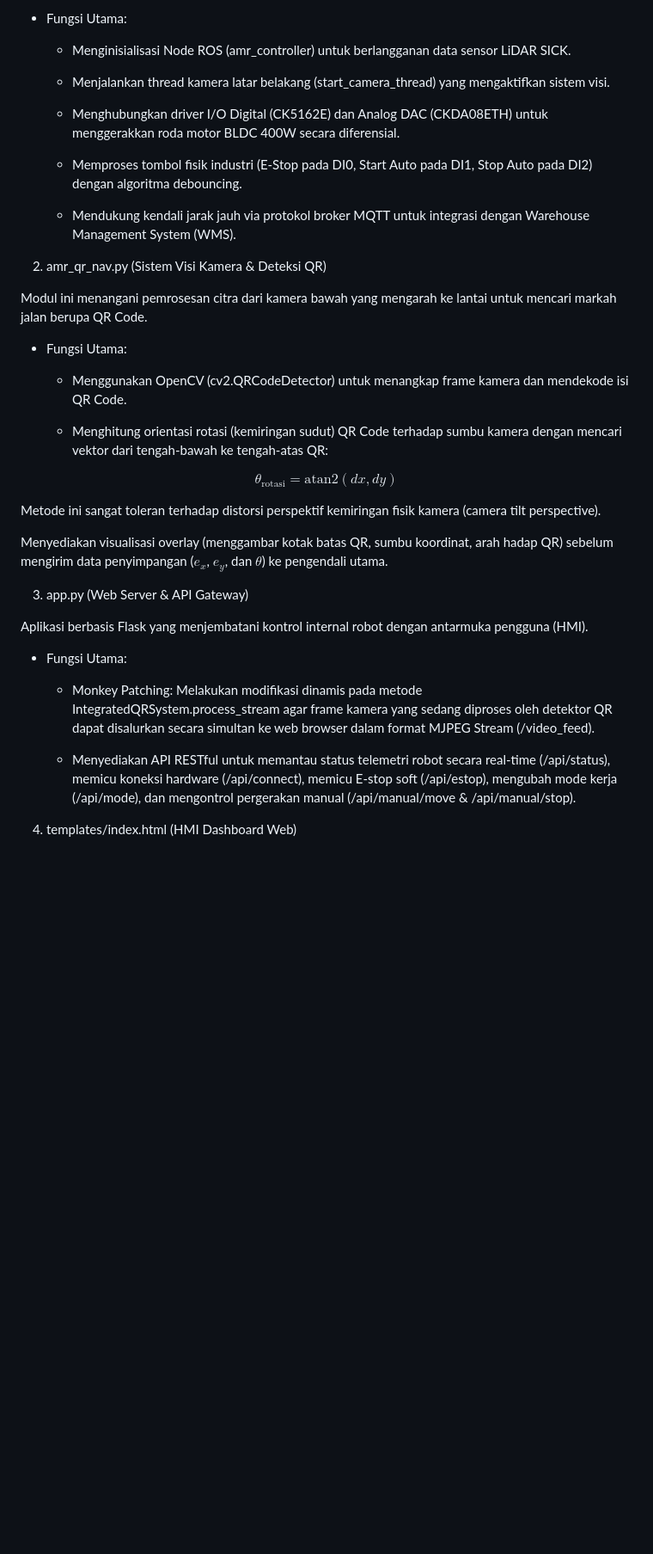
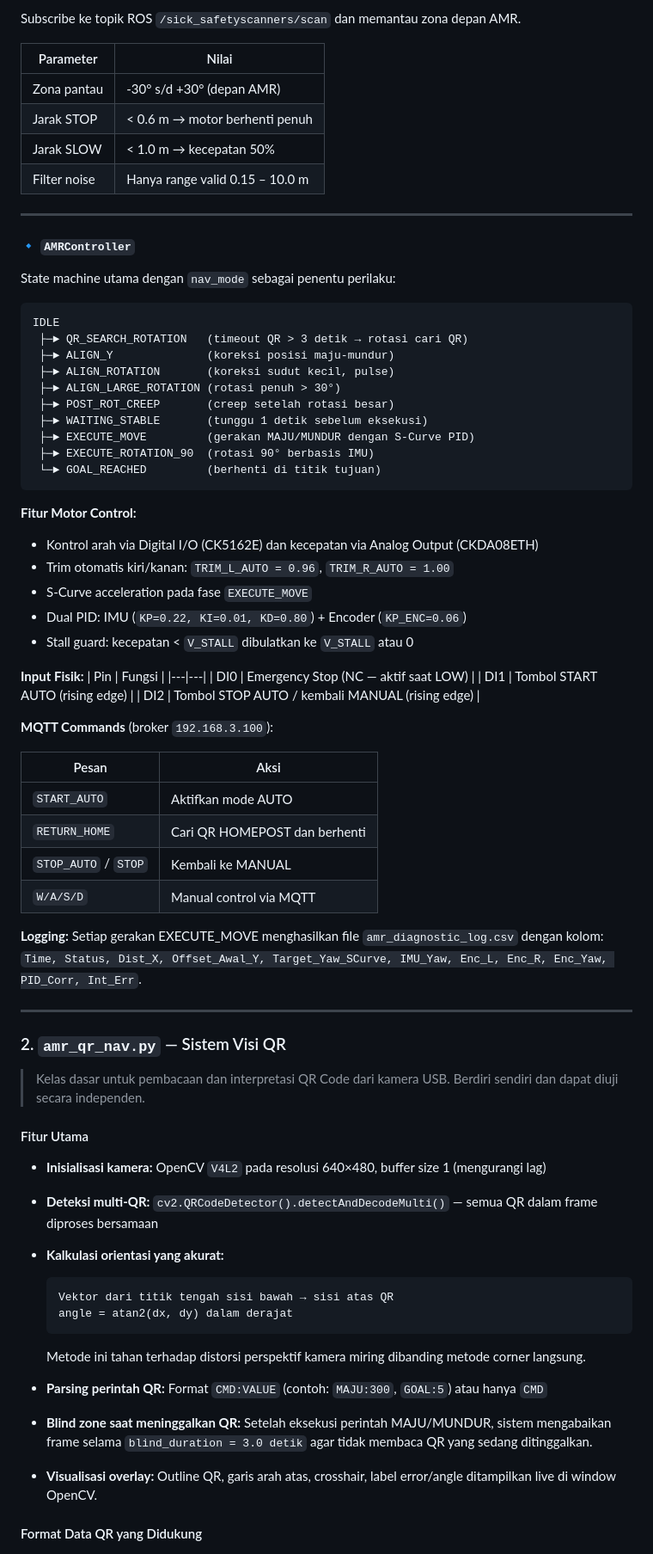
Before and after one commit to joelevander10/AMR-QR, a Markdown page: README.md, the part around one of its changes. Shown at 86% size. GitHub-like rendering; blank space fills up the shorter version.

````diff
--- a/README.md
+++ b/README.md
@@ -63,41 +88,79 @@ Bertindak sebagai Main Controller yang mengatur logika navigasi otonom dan manua
 
-- Fungsi Utama:
+Subscribe ke topik ROS `/sick_safetyscanners/scan` dan memantau zona depan AMR.
 
-  - Menginisialisasi Node ROS (amr_controller) untuk berlangganan data sensor LiDAR SICK.
+| Parameter | Nilai |
+|---|---|
+| Zona pantau | -30° s/d +30° (depan AMR) |
+| Jarak STOP | < 0.6 m → motor berhenti penuh |
+| Jarak SLOW | < 1.0 m → kecepatan 50% |
+| Filter noise | Hanya range valid 0.15 – 10.0 m |
 
-  - Menjalankan thread kamera latar belakang (start_camera_thread) yang mengaktifkan sistem visi.
+---
 
-  - Menghubungkan driver I/O Digital (CK5162E) dan Analog DAC (CKDA08ETH) untuk menggerakkan roda motor BLDC 400W secara diferensial.
+#### 🔹 `AMRController`
 
-  - Memproses tombol fisik industri (E-Stop pada DI0, Start Auto pada DI1, Stop Auto pada DI2) dengan algoritma debouncing.
+State machine utama dengan `nav_mode` sebagai penentu perilaku:
 
-  - Mendukung kendali jarak jauh via protokol broker MQTT untuk integrasi dengan Warehouse Management System (WMS).
+```
+IDLE
+ ├─► QR_SEARCH_ROTATION   (timeout QR > 3 detik → rotasi cari QR)
+ ├─► ALIGN_Y              (koreksi posisi maju-mundur)
+ ├─► ALIGN_ROTATION       (koreksi sudut kecil, pulse)
+ ├─► ALIGN_LARGE_ROTATION (rotasi penuh > 30°)
+ ├─► POST_ROT_CREEP       (creep setelah rotasi besar)
+ ├─► WAITING_STABLE       (tunggu 1 detik sebelum eksekusi)
+ ├─► EXECUTE_MOVE         (gerakan MAJU/MUNDUR dengan S-Curve PID)
+ ├─► EXECUTE_ROTATION_90  (rotasi 90° berbasis IMU)
+ └─► GOAL_REACHED         (berhenti di titik tujuan)
+```
 
-2. amr_qr_nav.py (Sistem Visi Kamera & Deteksi QR)
+**Fitur Motor Control:**
+- Kontrol arah via Digital I/O (CK5162E) dan kecepatan via Analog Output (CKDA08ETH)
+- Trim otomatis kiri/kanan: `TRIM_L_AUTO = 0.96`, `TRIM_R_AUTO = 1.00`
+- S-Curve acceleration pada fase `EXECUTE_MOVE`
+- Dual PID: IMU (`KP=0.22, KI=0.01, KD=0.80`) + Encoder (`KP_ENC=0.06`)
+- Stall guard: kecepatan < `V_STALL` dibulatkan ke `V_STALL` atau 0
 
-Modul ini menangani pemrosesan citra dari kamera bawah yang mengarah ke lantai untuk mencari markah jalan berupa QR Code.
+**Input Fisik:**
+| Pin | Fungsi |
+|---|---|
+| DI0 | Emergency Stop (NC — aktif saat LOW) |
+| DI1 | Tombol START AUTO (rising edge) |
+| DI2 | Tombol STOP AUTO / kembali MANUAL (rising edge) |
 
-- Fungsi Utama:
+**MQTT Commands** (broker `192.168.3.100`):
 
-  - Menggunakan OpenCV (cv2.QRCodeDetector) untuk menangkap frame kamera dan mendekode isi QR Code.
+| Pesan | Aksi |
+|---|---|
+| `START_AUTO` | Aktifkan mode AUTO |
+| `RETURN_HOME` | Cari QR HOMEPOST dan berhenti |
+| `STOP_AUTO` / `STOP` | Kembali ke MANUAL |
+| `W/A/S/D` | Manual control via MQTT |
 
-  - Menghitung orientasi rotasi (kemiringan sudut) QR Code terhadap sumbu kamera dengan mencari vektor dari tengah-bawah ke tengah-atas QR:
+**Logging:** Setiap gerakan EXECUTE_MOVE menghasilkan file `amr_diagnostic_log.csv` dengan kolom: `Time, Status, Dist_X, Offset_Awal_Y, Target_Yaw_SCurve, IMU_Yaw, Enc_L, Enc_R, Enc_Yaw, PID_Corr, Int_Err`.
 
-$$\theta_{\text{rotasi}} = \text{atan2}(dx, dy)$$
+---
 
-Metode ini sangat toleran terhadap distorsi perspektif kemiringan fisik kamera (camera tilt perspective).
+### 2. `amr_qr_nav.py` — Sistem Visi QR
 
-Menyediakan visualisasi overlay (menggambar kotak batas QR, sumbu koordinat, arah hadap QR) sebelum mengirim data penyimpangan ($e_x$, $e_y$, dan $\theta$) ke pengendali utama.
+> Kelas dasar untuk pembacaan dan interpretasi QR Code dari kamera USB. Berdiri sendiri dan dapat diuji secara independen.
 
-3. app.py (Web Server & API Gateway)
+#### Fitur Utama
 
-Aplikasi berbasis Flask yang menjembatani kontrol internal robot dengan antarmuka pengguna (HMI).
+- **Inisialisasi kamera:** OpenCV `V4L2` pada resolusi 640×480, buffer size 1 (mengurangi lag)
+- **Deteksi multi-QR:** `cv2.QRCodeDetector().detectAndDecodeMulti()` — semua QR dalam frame diproses bersamaan
+- **Kalkulasi orientasi yang akurat:**
+  ```
+  Vektor dari titik tengah sisi bawah → sisi atas QR
+  angle = atan2(dx, dy) dalam derajat
+  ```
+  Metode ini tahan terhadap distorsi perspektif kamera miring dibanding metode corner langsung.
 
-- Fungsi Utama:
+- **Parsing perintah QR:** Format `CMD:VALUE` (contoh: `MAJU:300`, `GOAL:5`) atau hanya `CMD`
 
-  - Monkey Patching: Melakukan modifikasi dinamis pada metode IntegratedQRSystem.process_stream agar frame kamera yang sedang diproses oleh detektor QR dapat disalurkan secara simultan ke web browser dalam format MJPEG Stream (/video_feed).
+- **Blind zone saat meninggalkan QR:** Setelah eksekusi perintah MAJU/MUNDUR, sistem mengabaikan frame selama `blind_duration = 3.0 detik` agar tidak membaca QR yang sedang ditinggalkan.
 
-  - Menyediakan API RESTful untuk memantau status telemetri robot secara real-time (/api/status), memicu koneksi hardware (/api/connect), memicu E-stop soft (/api/estop), mengubah mode kerja (/api/mode), dan mengontrol pergerakan manual (/api/manual/move & /api/manual/stop).
+- **Visualisasi overlay:** Outline QR, garis arah atas, crosshair, label error/angle ditampilkan live di window OpenCV.
 
-4. templates/index.html (HMI Dashboard Web)
+#### Format Data QR yang Didukung
 
````
Also changed, not shown: other parts of README.md (+286 -121 lines).
